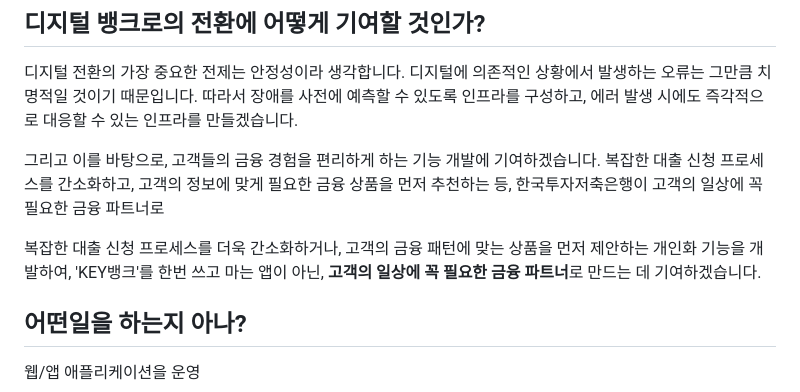
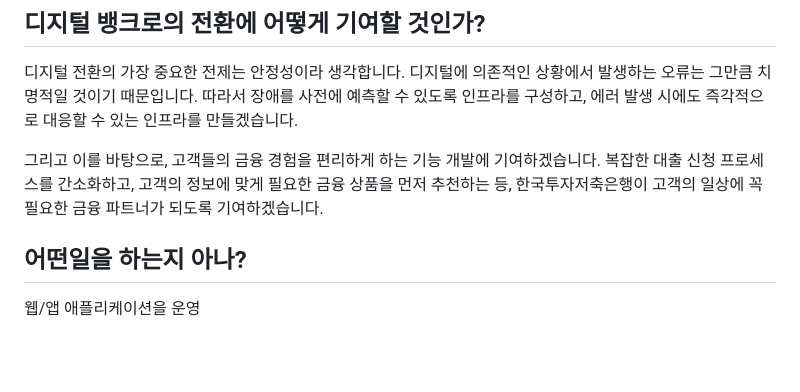
Before and after one commit to beming-dev/beming-dev.github.io, a Markdown page: src/blog/한국투자 저축은행.md, the part around the change. Rendered like a GitHub page; blank space fills up the shorter version.

Commit message:
vault backup: 2025-09-25 20:41:36

```diff
--- a/src/blog/한국투자 저축은행.md
+++ b/src/blog/한국투자 저축은행.md
@@ -386,9 +386,8 @@ Key 뱅크 앱의 좋았던 점은, 불필요한 기능이 없다는 점과 깔
 
 디지털 전환의 가장 중요한 전제는 안정성이라 생각합니다. 디지털에 의존적인 상황에서 발생하는 오류는 그만큼 치명적일 것이기 때문입니다. 따라서 장애를 사전에 예측할 수 있도록 인프라를 구성하고, 에러 발생 시에도 즉각적으로 대응할 수 있는 인프라를 만들겠습니다.
 
-그리고 이를 바탕으로, 고객들의 금융 경험을 편리하게 하는 기능 개발에 기여하겠습니다. 복잡한 대출 신청 프로세스를 간소화하고, 고객의 정보에 맞게 필요한 금융 상품을 먼저 추천하는 등, 한국투자저축은행이 고객의 일상에 꼭 필요한 금융 파트너로
+그리고 이를 바탕으로, 고객들의 금융 경험을 편리하게 하는 기능 개발에 기여하겠습니다. 복잡한 대출 신청 프로세스를 간소화하고, 고객의 정보에 맞게 필요한 금융 상품을 먼저 추천하는 등, 한국투자저축은행이 고객의 일상에 꼭 필요한 금융 파트너가 되도록 기여하겠습니다.
 
-복잡한 대출 신청 프로세스를 더욱 간소화하거나, 고객의 금융 패턴에 맞는 상품을 먼저 제안하는 개인화 기능을 개발하여, 'KEY뱅크'를 한번 쓰고 마는 앱이 아닌, **고객의 일상에 꼭 필요한 금융 파트너**로 만드는 데 기여하겠습니다.
 ## 어떤일을 하는지 아나?
 
 웹/앱 애플리케이션을 운영
```
